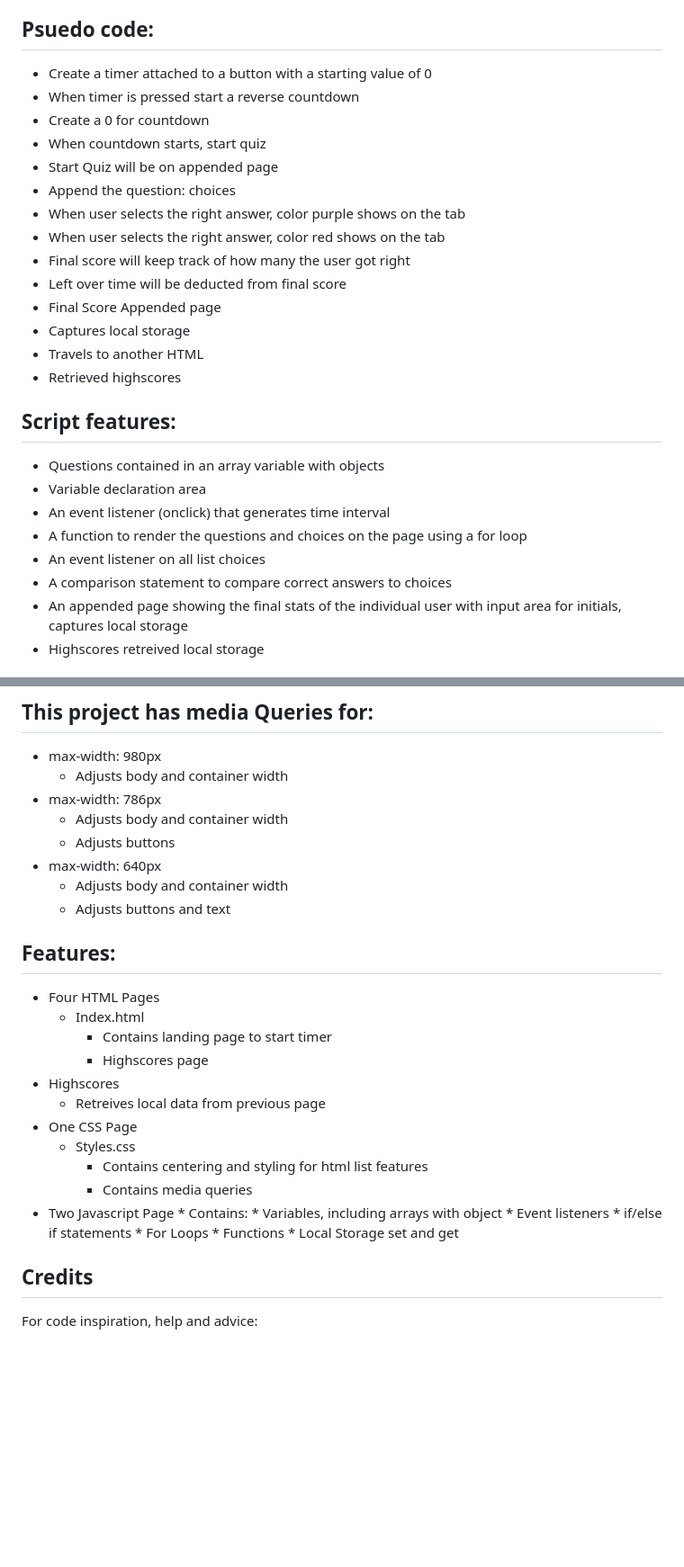
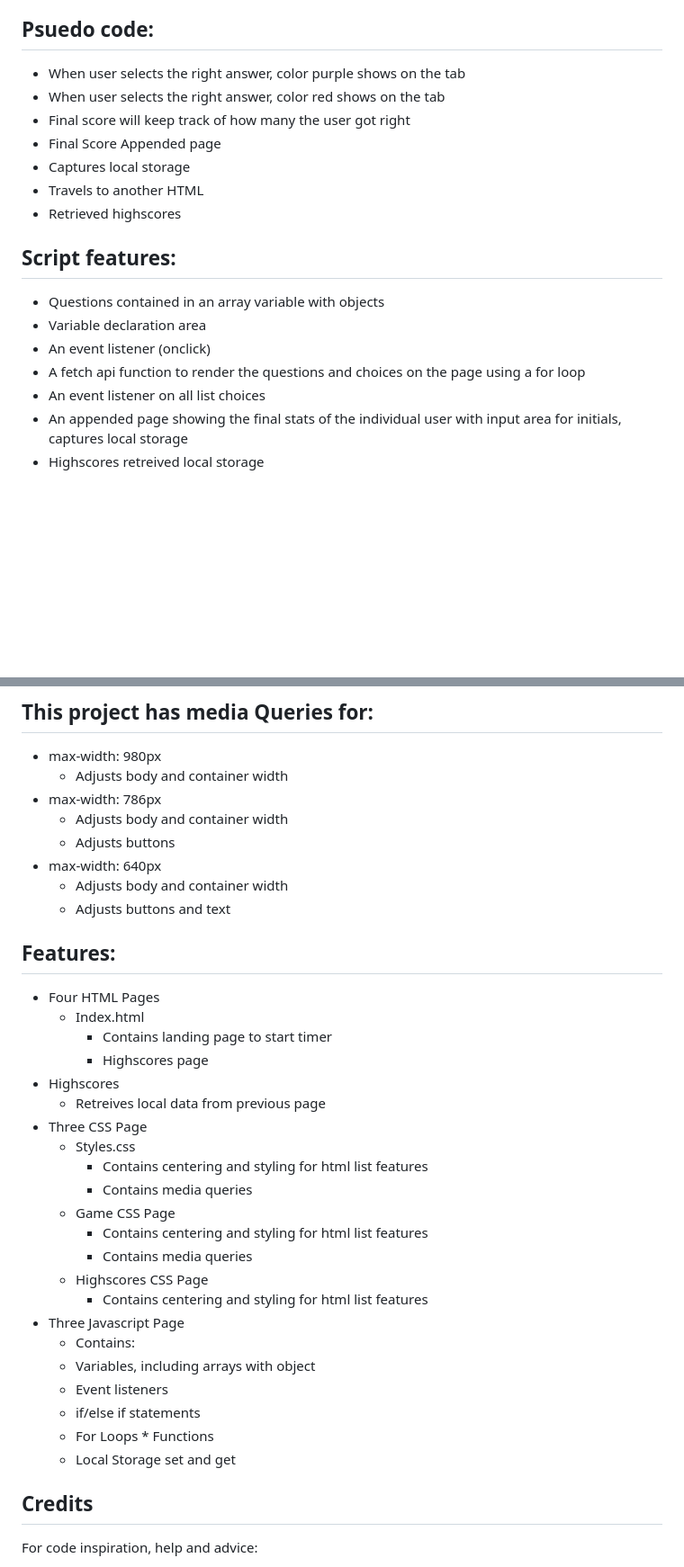
Before and after one commit to KingCrab84/Quiz, a Markdown page: README.md, 2 parts joined by grey strips. Shown at 90% size. Rendered like a GitHub page; blank space fills up the shorter version.

Commit message:
readme tools

```diff
--- a/README.md
+++ b/README.md
@@ -49,16 +49,9 @@ This project has been deployed to GitHub Pages. To get this project up and runni
     + Go back button travels to the start of the quiz
 
 ## Psuedo code:
-* Create a timer attached to a button with a starting value of 0
-* When timer is pressed start a reverse countdown
-* Create a 0 for countdown
-* When countdown starts, start quiz
-* Start Quiz will be on appended page
-* Append the question: choices
 * When user selects the right answer, color purple shows on the tab
 * When user selects the right answer, color red shows on the tab
 * Final score will keep track of how many the user got right
-* Left over time will be deducted from final score
 * Final Score Appended page
 * Captures local storage
 * Travels to another HTML
@@ -67,10 +60,9 @@ This project has been deployed to GitHub Pages. To get this project up and runni
 ## Script features:
 * Questions contained in an array variable with objects
 * Variable declaration area
-* An event listener (onclick) that generates time interval
-* A function to render the questions and choices on the page using a for loop
+* An event listener (onclick)
+* A fetch api function to render the questions and choices on the page using a for loop
 * An event listener on all list choices
-* A comparison statement to compare correct answers to choices
 * An appended page showing the final stats of the individual user with input area for initials, captures local storage
 * Highscores retreived local storage
 
@@ -101,6 +93,7 @@ This project has been deployed to GitHub Pages. To get this project up and runni
 * max-width: 640px
     + Adjusts body and container width
     + Adjusts buttons and text
+
 ## Features:
 * Four HTML Pages
     + Index.html
@@ -108,11 +101,22 @@ This project has been deployed to GitHub Pages. To get this project up and runni
         * Highscores page
 * Highscores
     + Retreives local data from previous page
-* One CSS Page
+* Three CSS Page
     + Styles.css
         * Contains centering and styling for html list features
         * Contains media queries
-* Two Javascript Page * Contains: * Variables, including arrays with object * Event listeners * if/else if statements * For Loops * Functions * Local Storage set and get
+    + Game CSS Page
+        * Contains centering and styling for html list features
+        * Contains media queries
+    + Highscores CSS Page
+        * Contains centering and styling for html list features
+* Three Javascript Page
+    * Contains:
+    * Variables, including arrays with object
+    * Event listeners
+    * if/else if statements
+    * For Loops * Functions
+    * Local Storage set and get
 
 ## Credits
 For code inspiration, help and advice:
```
